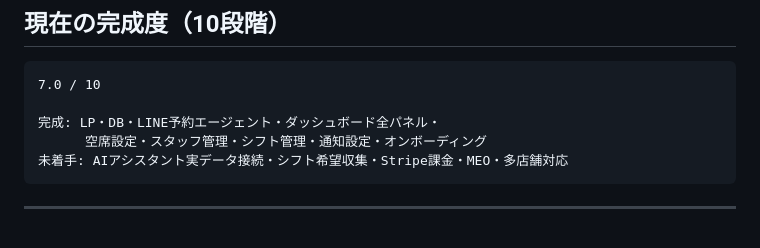
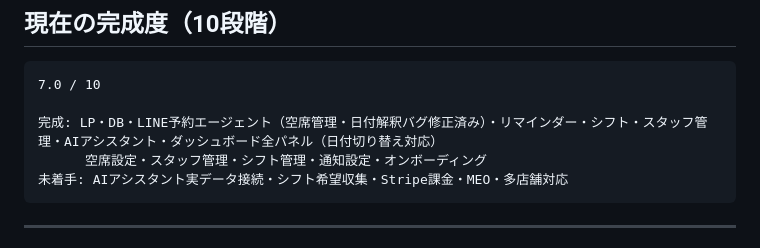
Before and after one commit to dat0925/foodai, a Markdown page: CLAUDE.md, the part around the change. Rendered like a GitHub page.

Commit message:
docs: CLAUDE.md - バグ修正・日付切り替え機能を追記

````diff
--- a/CLAUDE.md
+++ b/CLAUDE.md
@@ -214,7 +214,7 @@ shop_id: a1b2c3d4-0000-0000-0000-000000000001
 ```
 7.0 / 10
 
-完成: LP・DB・LINE予約エージェント・ダッシュボード全パネル・
+完成: LP・DB・LINE予約エージェント（空席管理・日付解釈バグ修正済み）・リマインダー・シフト・スタッフ管理・AIアシスタント・ダッシュボード全パネル（日付切り替え対応）
       空席設定・スタッフ管理・シフト管理・通知設定・オンボーディング
 未着手: AIアシスタント実データ接続・シフト希望収集・Stripe課金・MEO・多店舗対応
 ```
````
